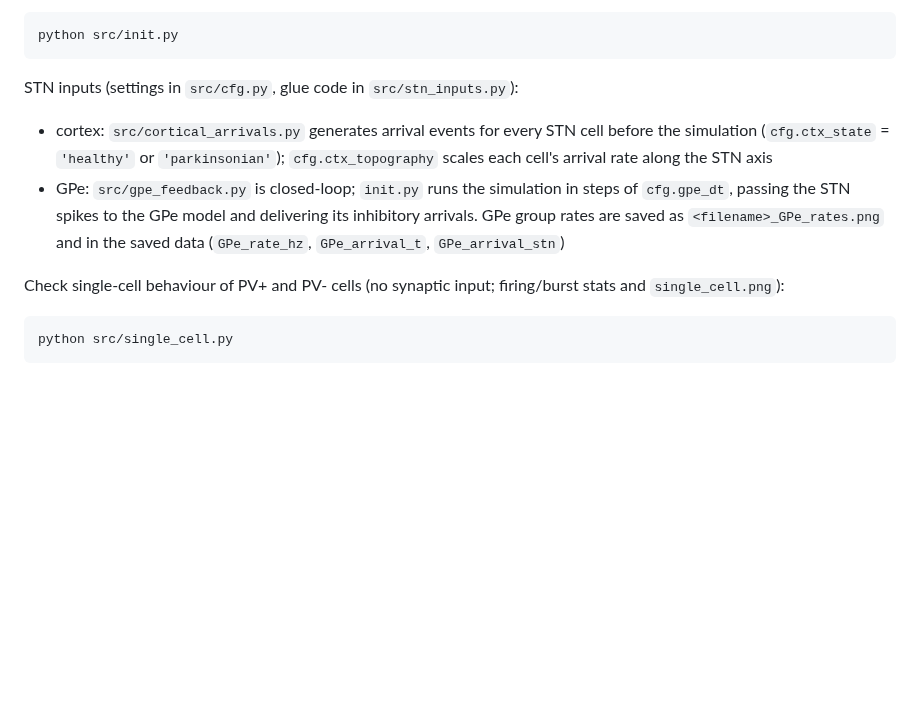
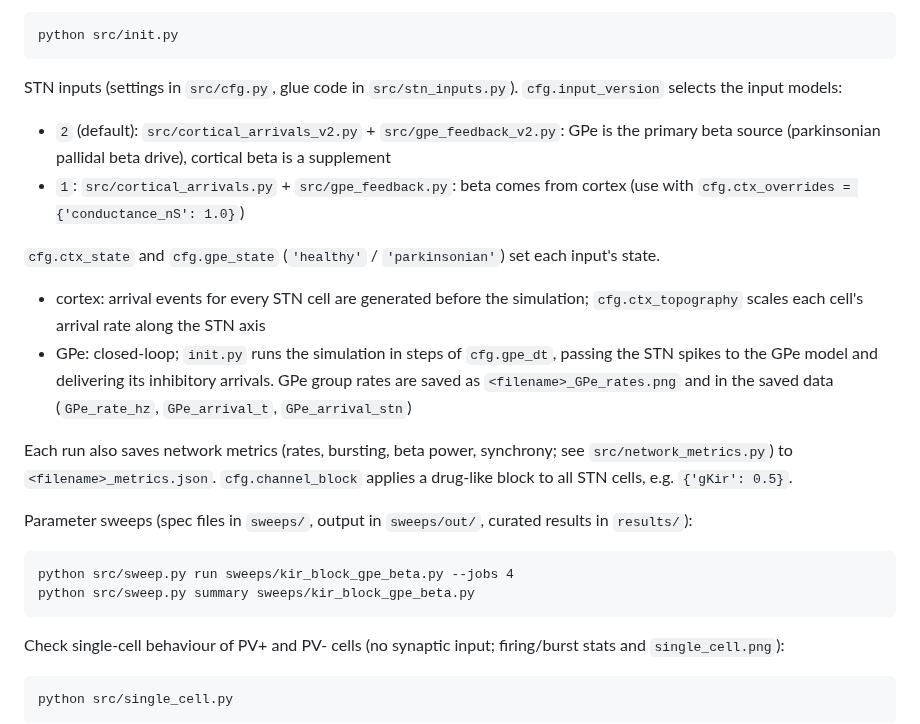
Before and after one commit to Qinliuq/STN_reconstruction, a Markdown page: README.md, the part around the change. GitHub-like rendering; blank space fills up the shorter version.

````diff
--- a/README.md
+++ b/README.md
@@ -16,9 +16,22 @@ python src/init.py
 ```
 
 
-STN inputs (settings in `src/cfg.py`, glue code in `src/stn_inputs.py`):
-- cortex: `src/cortical_arrivals.py` generates arrival events for every STN cell before the simulation (`cfg.ctx_state` = `'healthy'` or `'parkinsonian'`); `cfg.ctx_topography` scales each cell's arrival rate along the STN axis
-- GPe: `src/gpe_feedback.py` is closed-loop; `init.py` runs the simulation in steps of `cfg.gpe_dt`, passing the STN spikes to the GPe model and delivering its inhibitory arrivals. GPe group rates are saved as `<filename>_GPe_rates.png` and in the saved data (`GPe_rate_hz`, `GPe_arrival_t`, `GPe_arrival_stn`)
+STN inputs (settings in `src/cfg.py`, glue code in `src/stn_inputs.py`). `cfg.input_version` selects the input models:
+- `2` (default): `src/cortical_arrivals_v2.py` + `src/gpe_feedback_v2.py`: GPe is the primary beta source (parkinsonian pallidal beta drive), cortical beta is a supplement
+- `1`: `src/cortical_arrivals.py` + `src/gpe_feedback.py`: beta comes from cortex (use with `cfg.ctx_overrides = {'conductance_nS': 1.0}`)
+
+`cfg.ctx_state` and `cfg.gpe_state` (`'healthy'` / `'parkinsonian'`) set each input's state.
+- cortex: arrival events for every STN cell are generated before the simulation; `cfg.ctx_topography` scales each cell's arrival rate along the STN axis
+- GPe: closed-loop; `init.py` runs the simulation in steps of `cfg.gpe_dt`, passing the STN spikes to the GPe model and delivering its inhibitory arrivals. GPe group rates are saved as `<filename>_GPe_rates.png` and in the saved data (`GPe_rate_hz`, `GPe_arrival_t`, `GPe_arrival_stn`)
+
+Each run also saves network metrics (rates, bursting, beta power, synchrony; see `src/network_metrics.py`) to `<filename>_metrics.json`.
+`cfg.channel_block` applies a drug-like block to all STN cells, e.g. `{'gKir': 0.5}`.
+
+Parameter sweeps (spec files in `sweeps/`, output in `sweeps/out/`, curated results in `results/`):
+```
+python src/sweep.py run sweeps/kir_block_gpe_beta.py --jobs 4
+python src/sweep.py summary sweeps/kir_block_gpe_beta.py
+```
 
 Check single-cell behaviour of PV+ and PV- cells (no synaptic input; firing/burst stats and `single_cell.png`):
 ```
````
Also changed, not shown: results/kir_sweep_cortical_beta/README.md (added, +51 -0 lines), results/kir_sweep_cortical_beta/kir_sweep_metrics.png (added), results/kir_sweep_cortical_beta/kir_sweep_psd.png (added), 14 other files.
